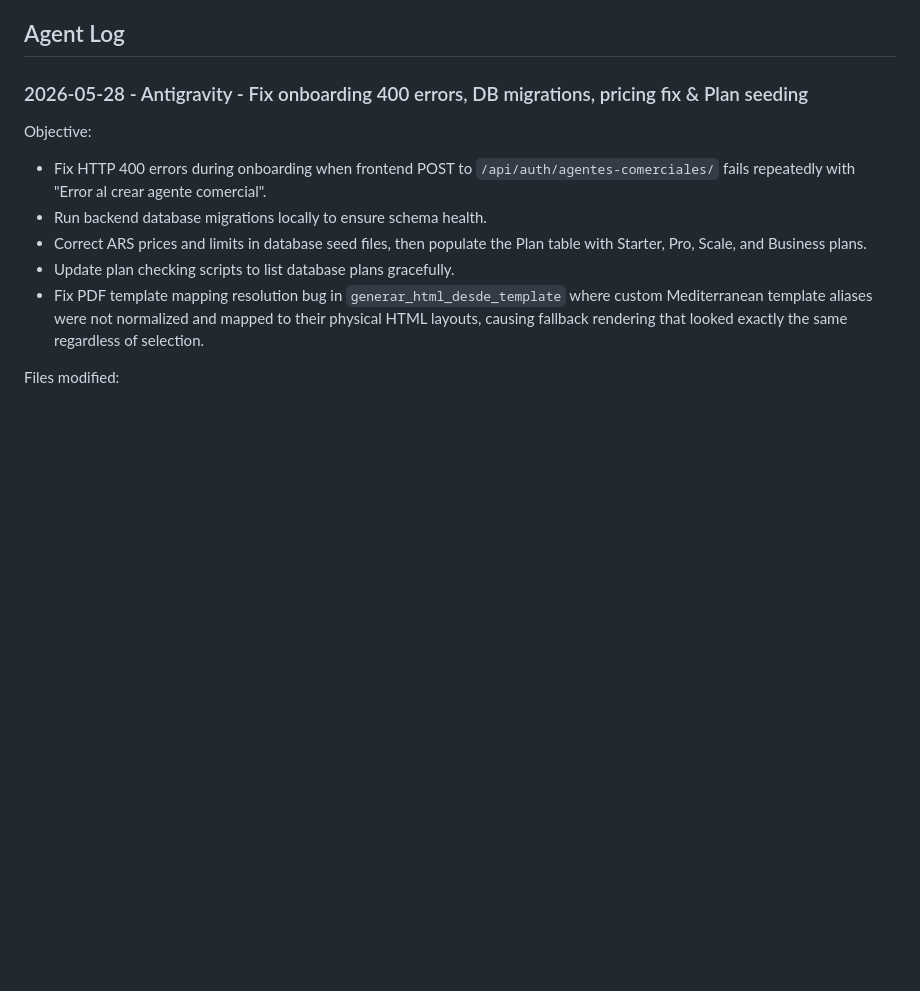
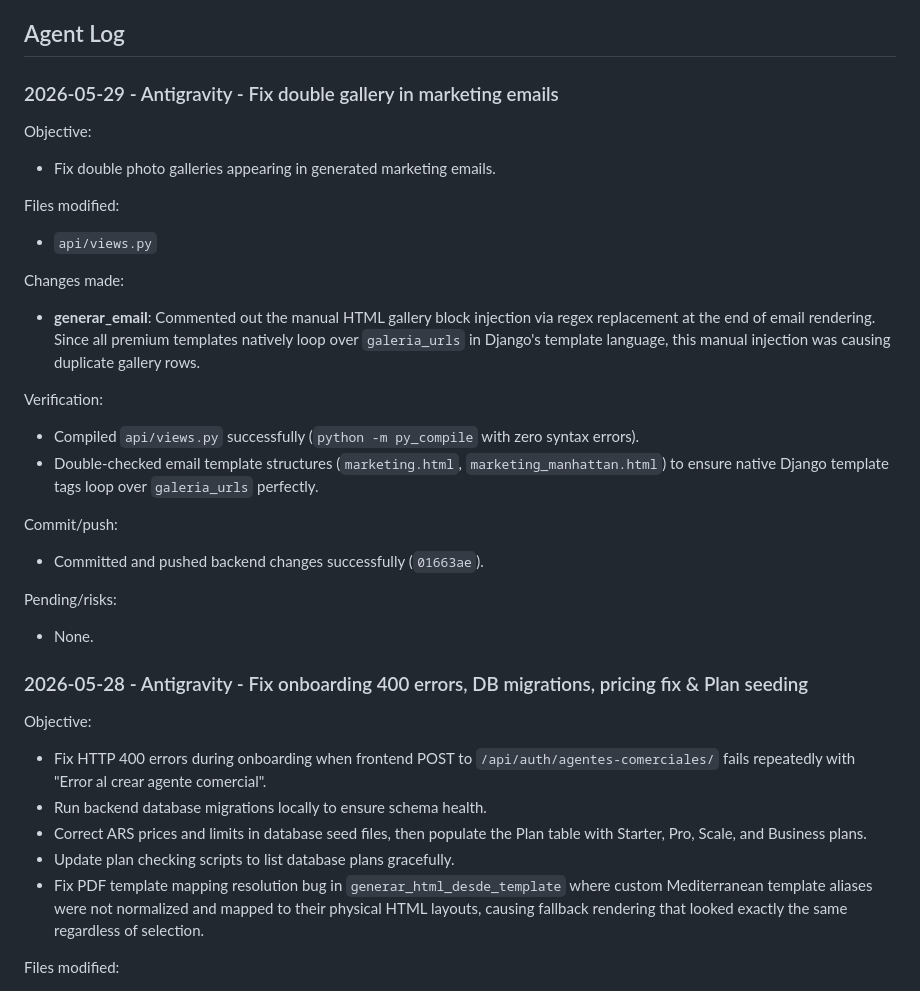
Before and after one commit to leadbookenterprice-oss/BACK-, a Markdown page: AI_COLLABORATION_LOG.md, the part around the change. Drawn GitHub-style; blank space fills up the shorter version.

Commit message:
docs: update AI collaboration log on backend

```diff
--- a/AI_COLLABORATION_LOG.md
+++ b/AI_COLLABORATION_LOG.md
@@ -76,6 +76,33 @@ Recent backend changes known:
 - `api_key_unavailable` returns `503`.
 
 ## Agent Log
+
+### 2026-05-29 - Antigravity - Fix double gallery in marketing emails
+
+Objective:
+
+- Fix double photo galleries appearing in generated marketing emails.
+
+Files modified:
+
+- `api/views.py`
+
+Changes made:
+
+- **generar_email**: Commented out the manual HTML gallery block injection via regex replacement at the end of email rendering. Since all premium templates natively loop over `galeria_urls` in Django's template language, this manual injection was causing duplicate gallery rows.
+
+Verification:
+
+- Compiled `api/views.py` successfully (`python -m py_compile` with zero syntax errors).
+- Double-checked email template structures (`marketing.html`, `marketing_manhattan.html`) to ensure native Django template tags loop over `galeria_urls` perfectly.
+
+Commit/push:
+
+- Committed and pushed backend changes successfully (`01663ae`).
+
+Pending/risks:
+
+- None.
 
 ### 2026-05-28 - Antigravity - Fix onboarding 400 errors, DB migrations, pricing fix & Plan seeding
 
```
